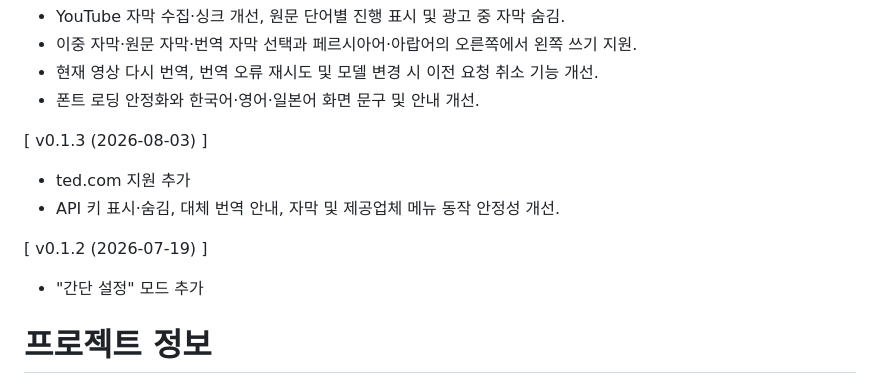
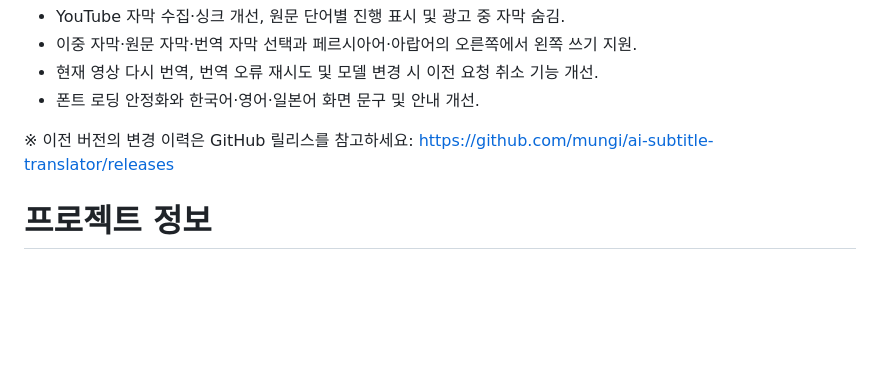
Before and after one commit to mungi/ai-subtitle-translator, a Markdown page: docs/chrome-web-store-ko.md, the part around the change. Rendered like a GitHub page; blank space fills up the shorter version.

Commit message:
docs: 스토어 문서의 변경 이력을 최근 4개로 정리
- v0.1.3, v0.1.2 항목 삭제 (ko/en/ja)
- 목록 끝에 이전 이력은 GitHub 릴리스를 참고하라는 안내 추가

```diff
--- a/docs/chrome-web-store-ko.md
+++ b/docs/chrome-web-store-ko.md
@@ -90,12 +90,7 @@ AI를 활용해 다음 웹사이트의 교육 콘텐츠(온라인 강의, 강연
   - 현재 영상 다시 번역, 번역 오류 재시도 및 모델 변경 시 이전 요청 취소 기능 개선.
   - 폰트 로딩 안정화와 한국어·영어·일본어 화면 문구 및 안내 개선.
 
-  [ v0.1.3 (2026-08-03) ]
-  - ted.com 지원 추가
-  - API 키 표시·숨김, 대체 번역 안내, 자막 및 제공업체 메뉴 동작 안정성 개선.
-
-  [ v0.1.2 (2026-07-19) ]
-  - "간단 설정" 모드 추가
+  ※ 이전 버전의 변경 이력은 GitHub 릴리스를 참고하세요: https://github.com/mungi/ai-subtitle-translator/releases
 
 # 프로젝트 정보
   - 라이선스: MIT License
```
Also changed, not shown: docs/chrome-web-store-en.md (+1 -6 lines), docs/chrome-web-store-ja.md (+1 -6 lines).
